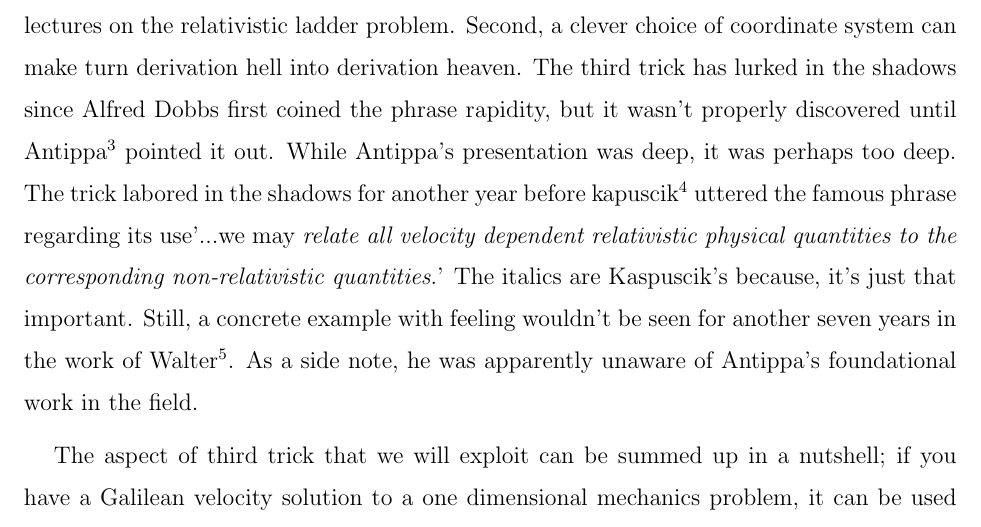
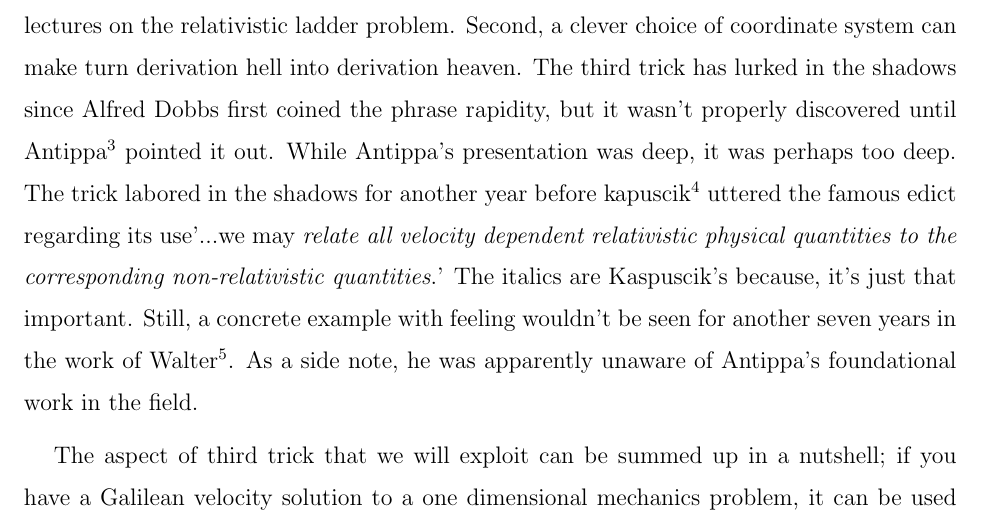
Before and after one commit to hcarter333/Talks, a LaTeX paper (TwoThomas.tex): part of page 3 of 5, cut so that both start at the same text. Compiled offline with pdfLaTeX.

Commit message:
Found the word... edict

```diff
--- a/TwoThomas.tex
+++ b/TwoThomas.tex
@@ -54,7 +54,7 @@ Reference the "Two Circular Exmaples" AJP paper as pointing out that the coordin
 \\
 \\\\\\
 \section{Thomas Precession and Karpetoff Takeno Coordinates}
-Our second derivation hinges upon three simple tricks. Two of them are things that we often mention in freshman physics lecture, but rarely back up until upper level classes.  First, special relativity only cares aobut the direction of motion, queue up the endless lectures on the relativistic ladder problem.  Second, a clever choice of coordinate system can make turn derivation hell into derivation heaven.  The third trick has lurked in the shadows since Alfred Dobbs first coined the phrase rapidity, but it wasn't properly discovered until Antippa \cite{antipparapid} pointed it out.  While Antippa's presentation was deep, it was perhaps too deep.  The trick labored in the shadows for another year before kapuscik\cite{kapuscikrapid} uttered the famous phrase regarding its use'...we may \textit{relate all velocity dependent relativistic physical quantities to the corresponding non-relativistic quantities}.'  The italics are Kaspuscik's because, it's just that important.  Still, a concrete example with feeling wouldn't be seen for another seven years in the work of Walter\cite{wlaterrapid}.  As a side note, he was apparently unaware of Antippa's foundational work in the field.
+Our second derivation hinges upon three simple tricks. Two of them are things that we often mention in freshman physics lecture, but rarely back up until upper level classes.  First, special relativity only cares aobut the direction of motion, queue up the endless lectures on the relativistic ladder problem.  Second, a clever choice of coordinate system can make turn derivation hell into derivation heaven.  The third trick has lurked in the shadows since Alfred Dobbs first coined the phrase rapidity, but it wasn't properly discovered until Antippa \cite{antipparapid} pointed it out.  While Antippa's presentation was deep, it was perhaps too deep.  The trick labored in the shadows for another year before kapuscik\cite{kapuscikrapid} uttered the famous edict regarding its use'...we may \textit{relate all velocity dependent relativistic physical quantities to the corresponding non-relativistic quantities}.'  The italics are Kaspuscik's because, it's just that important.  Still, a concrete example with feeling wouldn't be seen for another seven years in the work of Walter\cite{wlaterrapid}.  As a side note, he was apparently unaware of Antippa's foundational work in the field.
 
 The aspect of third trick that we will exploit can be summed up in a nutshell; if you have a Galilean velocity solution to a one dimensional mechanics problem, it can be used directly as a rapidity to produce the same result in special relativity.  Let's look at a brief, but rather impressive example of this.  As late as the 2001 edition of Goldstein, students are still implored to first re-write the rocket equation of motion to account for relativistic mass effects and then solve for lab frame velocities.  However, we can use the Galilean solution for the same problem
 \\
```
